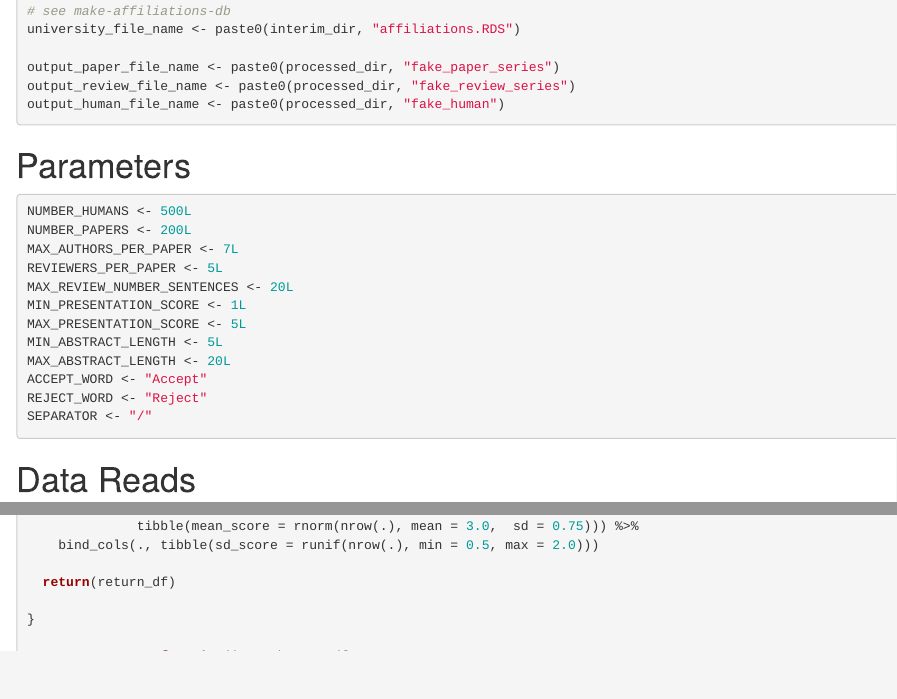
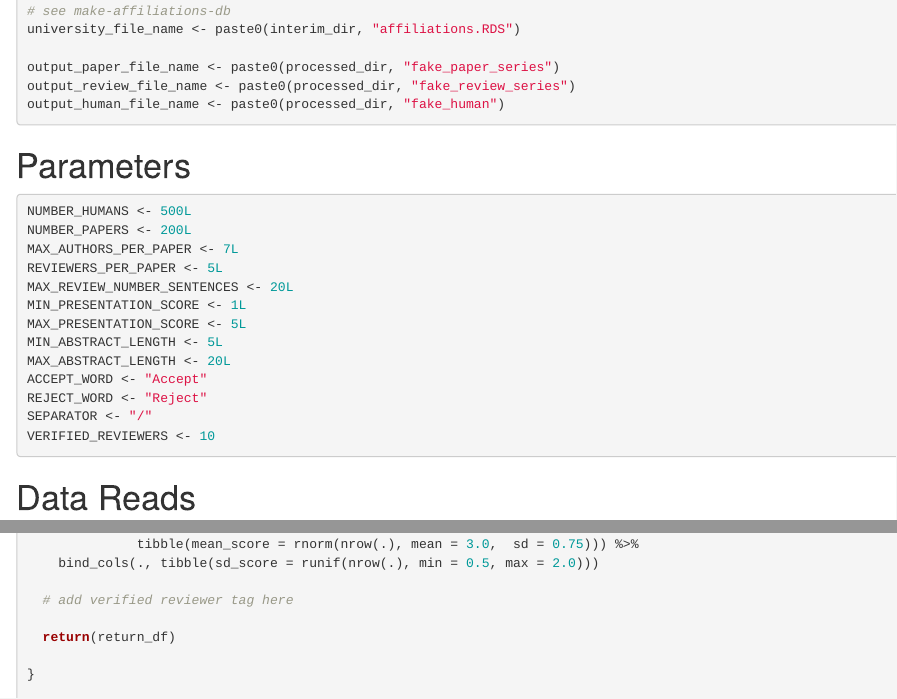
Before and after one commit to AEP50/chandra-bot, an R Markdown document (src/scripts/make-fake-data.Rmd): the page in a window 1100 px wide, from 560 px down, and a second part further down, joined at a grey line. Rendered offline with R 4.5, knitr and Pandoc, with nearby package versions; code that draws random numbers runs with fixed seeds of ours; some code elsewhere in the file could not run offline.

````diff
--- a/src/scripts/make-fake-data.Rmd
+++ b/src/scripts/make-fake-data.Rmd
@@ -58,6 +58,7 @@
 ACCEPT_WORD <- "Accept"
 REJECT_WORD <- "Reject"
 SEPARATOR <- "/"
+VERIFIED_REVIEWERS <- 10
 ```
 
 # Data Reads
@@ -112,6 +113,8 @@
     bind_cols(.,
               tibble(mean_score = rnorm(nrow(.), mean = 3.0,  sd = 0.75))) %>%
     bind_cols(., tibble(sd_score = runif(nrow(.), min = 0.5, max = 2.0)))
+
+  # add verified reviewer tag here
 
   return(return_df)
 
````
Also changed, not shown: src/scripts/make-fake-data.nb.html, 1 other file.
